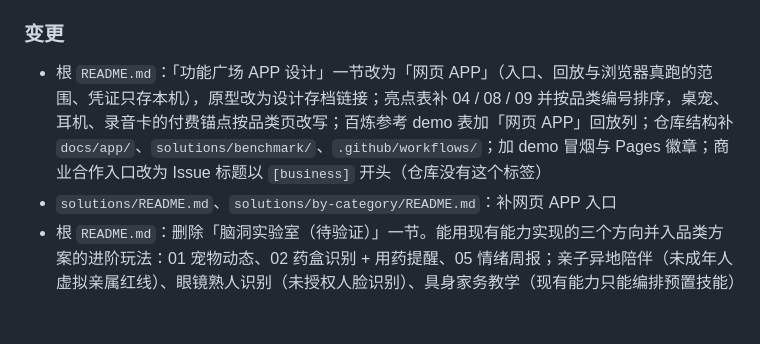
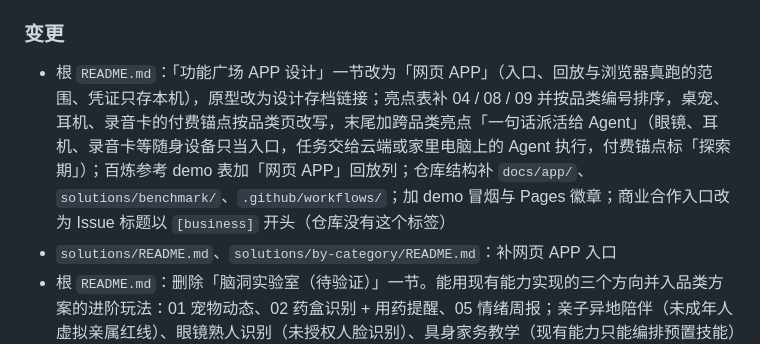
Before and after one commit to smile-xuc/aihw-starter, a Markdown page: CHANGELOG.md, the part around the change. GitHub-like rendering; blank space fills up the shorter version.

```diff
--- a/CHANGELOG.md
+++ b/CHANGELOG.md
@@ -27,7 +27,7 @@
 
 ### 变更
 
-- 根 `README.md`：「功能广场 APP 设计」一节改为「网页 APP」（入口、回放与浏览器真跑的范围、凭证只存本机），原型改为设计存档链接；亮点表补 04 / 08 / 09 并按品类编号排序，桌宠、耳机、录音卡的付费锚点按品类页改写；百炼参考 demo 表加「网页 APP」回放列；仓库结构补 `docs/app/`、`solutions/benchmark/`、`.github/workflows/`；加 demo 冒烟与 Pages 徽章；商业合作入口改为 Issue 标题以 `[business]` 开头（仓库没有这个标签）
+- 根 `README.md`：「功能广场 APP 设计」一节改为「网页 APP」（入口、回放与浏览器真跑的范围、凭证只存本机），原型改为设计存档链接；亮点表补 04 / 08 / 09 并按品类编号排序，桌宠、耳机、录音卡的付费锚点按品类页改写，末尾加跨品类亮点「一句话派活给 Agent」（眼镜、耳机、录音卡等随身设备只当入口，任务交给云端或家里电脑上的 Agent 执行，付费锚点标「探索期」）；百炼参考 demo 表加「网页 APP」回放列；仓库结构补 `docs/app/`、`solutions/benchmark/`、`.github/workflows/`；加 demo 冒烟与 Pages 徽章；商业合作入口改为 Issue 标题以 `[business]` 开头（仓库没有这个标签）
 - `solutions/README.md`、`solutions/by-category/README.md`：补网页 APP 入口
 - 根 `README.md`：删除「脑洞实验室（待验证）」一节。能用现有能力实现的三个方向并入品类方案的进阶玩法：01 宠物动态、02 药盒识别 + 用药提醒、05 情绪周报；亲子异地陪伴（未成年人虚拟亲属红线）、眼镜熟人识别（未授权人脸识别）、具身家务教学（现有能力只能编排预置技能）不做
 - 根 `README.md`、`solutions/README.md`、`solutions/by-category/README.md`：补 9 个百炼参考 demo 的入口
```
Also changed, not shown: README.md (+2 -1 lines).
